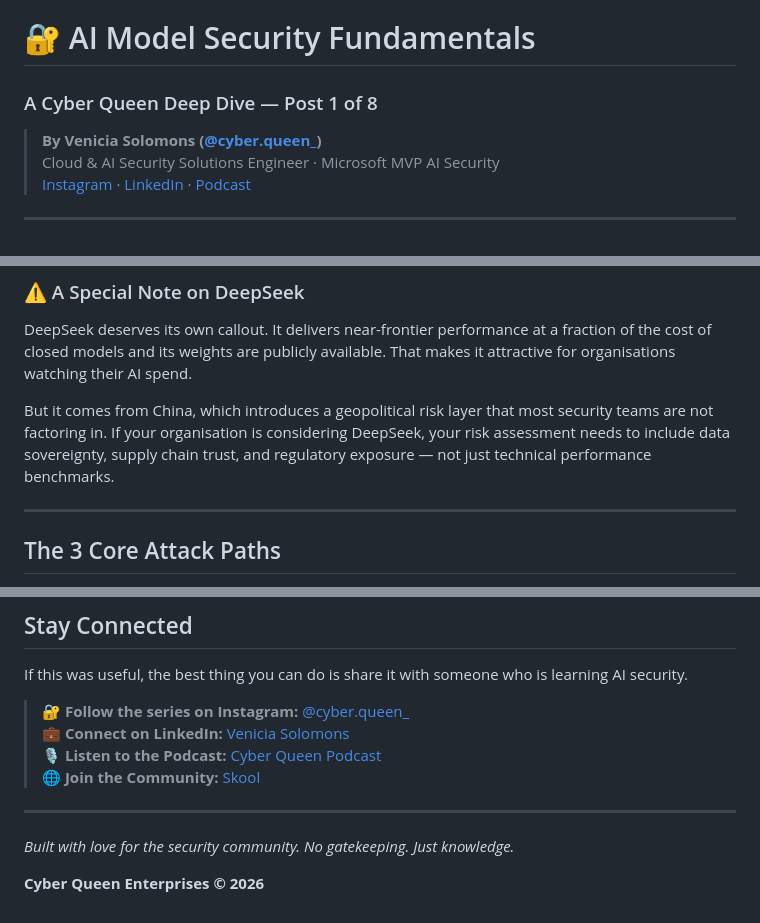
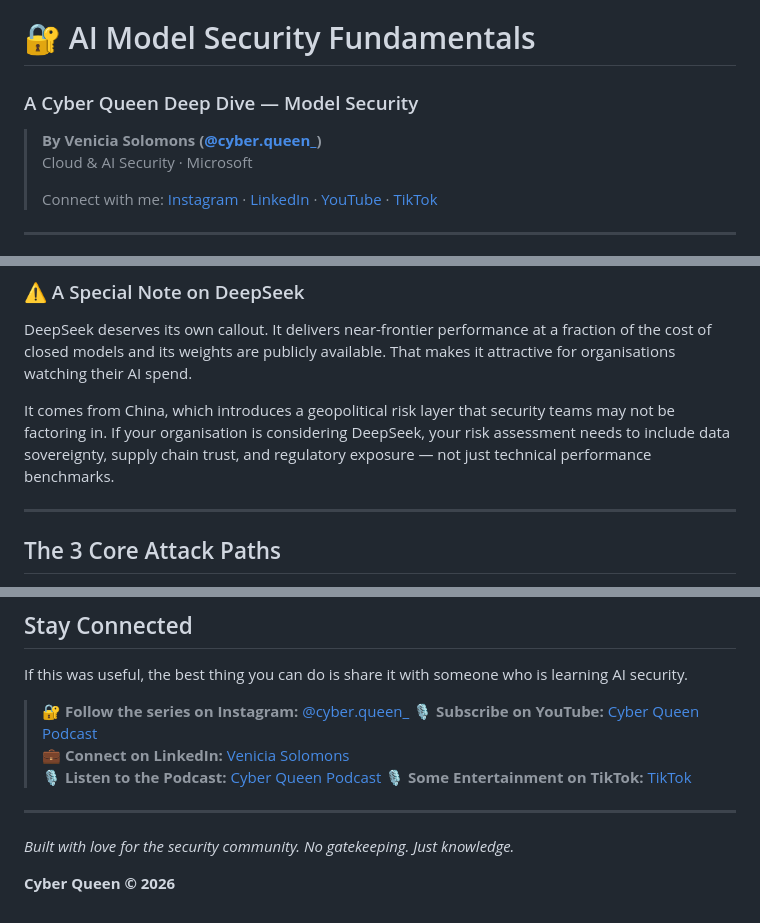
Before and after one commit to YourCybersecurityBestie/Learn-AI-Security, a Markdown page: AI-Model-Security.md, 3 parts joined by grey strips. GitHub-like rendering.

Commit message:
Revise AI Model Security Fundamentals content
Updated the title and author information, and made minor text adjustments for clarity.

```diff
--- a/ai-model-security-fundamentals.md
+++ b/AI-Model-Security.md
@@ -1,9 +1,11 @@
 # 🔐 AI Model Security Fundamentals
-### A Cyber Queen Deep Dive — Post 1 of 8
+### A Cyber Queen Deep Dive — Model Security
 
 > **By Venicia Solomons ([@cyber.queen_](https://www.instagram.com/cyber.queen_/))**
-> Cloud & AI Security Solutions Engineer · Microsoft MVP AI Security
-> [Instagram](https://www.instagram.com/cyber.queen_/) · [LinkedIn](https://www.linkedin.com/in/veniciasolomons/) · [Podcast](#)
+> Cloud & AI Security · Microsoft
+>
+> Connect with me:
+> [Instagram](https://www.instagram.com/cyber.queen_/) · [LinkedIn](https://www.linkedin.com/in/veniciasolomons/) · [YouTube](https://www.youtube.com/@cyber.queen_) · [TikTok](https://www.tiktok.com/@cyber.queen_)
 
 ---
 
@@ -117,7 +119,7 @@ Weights are publicly available. Full access means full control and full risk.
 
 DeepSeek deserves its own callout. It delivers near-frontier performance at a fraction of the cost of closed models and its weights are publicly available. That makes it attractive for organisations watching their AI spend.
 
-But it comes from China, which introduces a geopolitical risk layer that most security teams are not factoring in. If your organisation is considering DeepSeek, your risk assessment needs to include data sovereignty, supply chain trust, and regulatory exposure — not just technical performance benchmarks.
+It comes from China, which introduces a geopolitical risk layer that security teams may not be factoring in. If your organisation is considering DeepSeek, your risk assessment needs to include data sovereignty, supply chain trust, and regulatory exposure — not just technical performance benchmarks.
 
 ---
 
@@ -340,12 +342,12 @@ That single question could protect you and your company. If nobody can answer it
 If this was useful, the best thing you can do is share it with someone who is learning AI security.
 
 > 🔐 **Follow the series on Instagram:** [@cyber.queen_](https://www.instagram.com/cyber.queen_/)
+> 🎙️ **Subscribe on YouTube:** [Cyber Queen Podcast](https://www.youtube.com/@cyber.queen_)
 > 💼 **Connect on LinkedIn:** [Venicia Solomons](https://www.linkedin.com/in/veniciasolomons/)
-> 🎙️ **Listen to the Podcast:** [Cyber Queen Podcast](#)
-> 🌐 **Join the Community:** [Skool](#)
-
+> 🎙️ **Listen to the Podcast:** [Cyber Queen Podcast](https://www.youtube.com/@cyber.queen_)
+> 🎙️ **Some Entertainment on TikTok:** [TikTok](https://www.tiktok.com/@cyber.queen_)
 ---
 
 *Built with love for the security community. No gatekeeping. Just knowledge.*
 
-**Cyber Queen Enterprises © 2026**
+**Cyber Queen © 2026**
```
